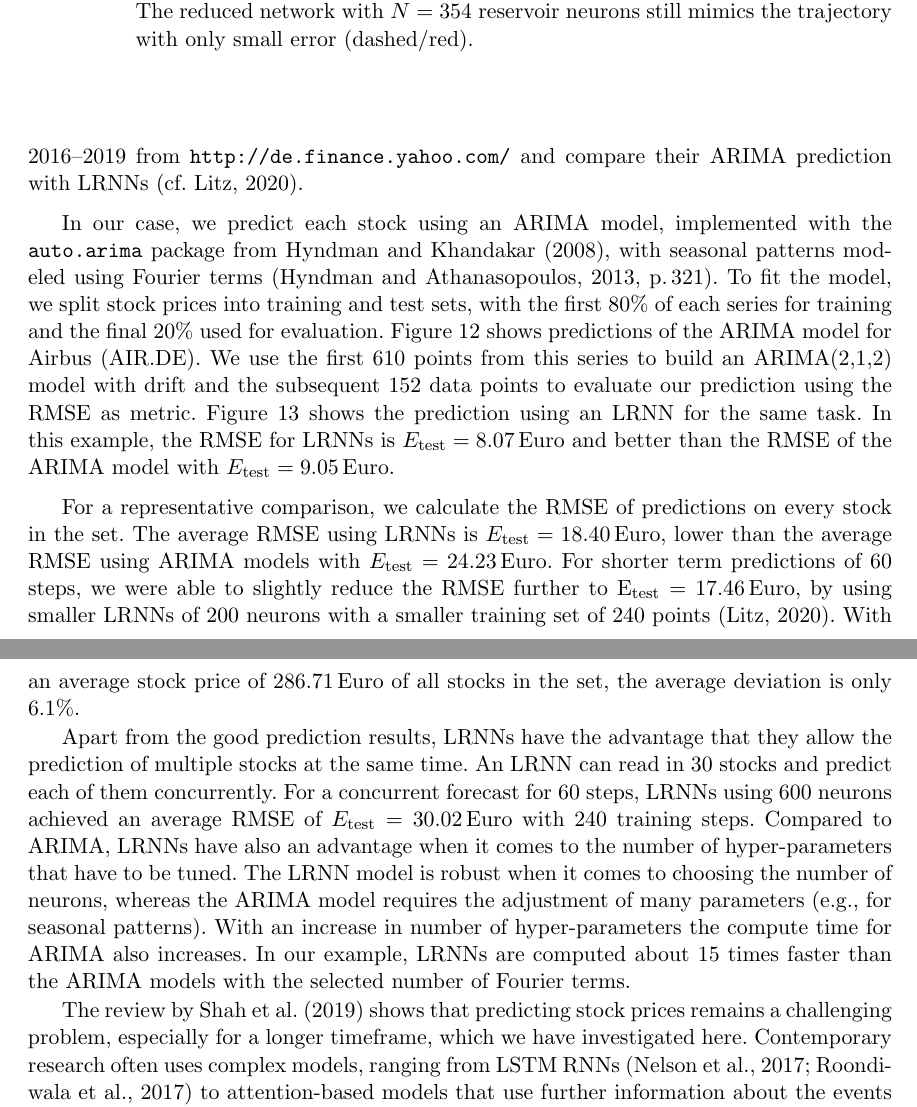
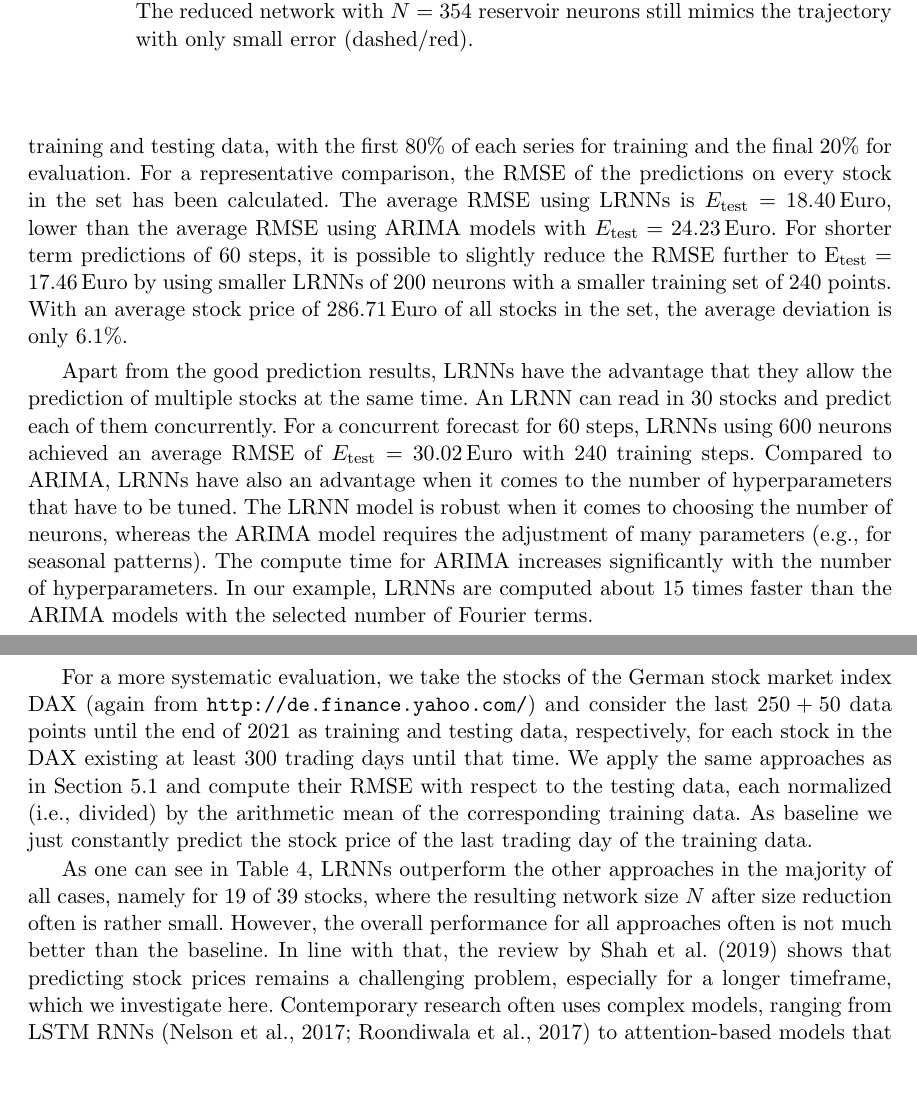
Before and after one commit to OliverObst/decorating, a LaTeX paper (paper/recupred.tex): two parts of pages 28 and 30 of 38, joined at a grey line, cut so that both start at the same text, the shorter picture padded with empty space. Compiled offline with pdfLaTeX.

Commit message:
DAX stock price evaluation

```diff
--- a/paper/recupred.tex
+++ b/paper/recupred.tex
@@ -1579,21 +1566,17 @@
 attention in finance. Complexity of markets resulting in multiple and sudden
 changes in trends of stock prices make their prediction a challenge.
 Consequently, a number of different approaches and methods have been developed.
-We analyze 30 different stocks using the closing stock prices 2016--2019 from
-\url{http://de.finance.yahoo.com/} and compare their ARIMA prediction with
-LRNNs \citep[cf.][]{Lit20}.
-
-In our case, we predict each stock using an ARIMA model, implemented with the
-\texttt{auto.arima} package from \citet{HK08}, with seasonal patterns modeled
-using Fourier terms \citep[p.\,321]{HA13}. To fit the model, we split stock
-prices into training and test sets, with the first 80\% of each series
-for training and the final 20\% used for evaluation. \cref{arima} shows predictions
-of the ARIMA model for Airbus (AIR.DE). We use the first 610 points from this series
-to build an ARIMA(2,1,2) model with drift and the subsequent 152 data points
-to evaluate our prediction using the RMSE as metric. \cref{LRNN} shows the
-prediction using an LRNN for the same task.
-In this example, the RMSE for LRNNs is $E_\mathrm{test}=8.07${\,\euro} and better
-than the RMSE of the ARIMA model with $E_\mathrm{test}=9.05${\,\euro}.
+\citet{Lit20} analyzes $30$ different stocks by ARIMA and LRNNs, using the
+closing stock prices 2016--2019. The stock price time series are split into
+training and testing data, with the first 80\% of each series for training and the
+final 20\% for evaluation. For a representative comparison, the RMSE of the
+predictions on every stock in the set has been calculated. The average RMSE
+using LRNNs is $E_\mathrm{test}=18.40${\,\euro}, lower than the average RMSE
+using ARIMA models with $E_\mathrm{test}=24.23${\,\euro}. For shorter term
+predictions of 60 steps, it is possible to slightly reduce the RMSE further to
+E$_\mathrm{test}=17.46${\,\euro} by using smaller LRNNs of 200 neurons with a
+smaller training set of 240 points. With an average stock price of
+$286.71${\,\euro} of all stocks in the set, the average deviation is only~6.1\%.
 
 \begin{figure}
 \begin{minipage}[t]{0.48\textwidth}
@@ -1613,38 +1596,41 @@
 \end{minipage}
 \end{figure}
 
-For a representative comparison, we calculate the RMSE of predictions on every stock in the set.
-The average RMSE using LRNNs is $E_\mathrm{test}=18.40${\,\euro}, lower than the  average
-RMSE using ARIMA models with $E_\mathrm{test}=24.23${\,\euro}.
-For shorter term predictions of 60 steps, we were able to slightly reduce the
-RMSE further to E$_\mathrm{test}=17.46${\,\euro}, by using smaller LRNNs of 200
-neurons with a smaller training set of 240 points \citep{Lit20}. With an average
-stock price of $286.71${\,\euro} of all stocks in the set, the average deviation
-is only 6.1\%.
-
-Apart from the good prediction results, LRNNs have the advantage that they
-allow the prediction of multiple stocks at the same time. An LRNN can read in 30
+Apart from the good prediction results, LRNNs have the advantage that they allow
+the prediction of multiple stocks at the same time. An LRNN can read in 30
 stocks and predict each of them concurrently. For a concurrent forecast for 60
 steps, LRNNs using 600 neurons achieved an average RMSE of
-$E_\mathrm{test}=30.02${\,\euro} with 240 training steps.
-Compared to ARIMA, LRNNs have also an advantage when it comes to the number of
-hyper-parameters that have to be tuned. The LRNN model is robust when it comes
-to choosing the number of neurons, whereas the ARIMA model requires the
-adjustment of many parameters (e.g., for seasonal patterns). With an increase in
-number of hyper-parameters the compute time for ARIMA also increases. In our
-example, LRNNs are computed about 15 times faster than the ARIMA models with the
-selected number of Fourier terms.
-
-The review by \citet{SIZ19} shows that predicting stock prices remains a
-challenging problem, especially for a longer timeframe, which we have investigated
+$E_\mathrm{test}=30.02${\,\euro} with 240 training steps. Compared to ARIMA,
+LRNNs have also an advantage when it comes to the number of hyperparameters that
+have to be tuned. The LRNN model is robust when it comes to choosing the number
+of neurons, whereas the ARIMA model requires the adjustment of many parameters
+(e.g., for seasonal patterns). The compute time for ARIMA increases
+significantly with the number of hyperparameters. In our example, LRNNs are
+computed about 15 times faster than the ARIMA models with the selected number of
+Fourier terms.
+
+For a more systematic evaluation, we take the stocks of the German stock market
+index DAX (again from \url{http://de.finance.yahoo.com/}) and consider the last
+$250+50$ data points until the end of 2021 as training and testing data,
+respectively, for each stock in the DAX existing at least $300$ trading days
+until that time. We apply the same approaches as in \cref{mso} and compute their
+RMSE with respect to the testing data, each normalized (i.e., divided) by the
+arithmetic mean of the corresponding training data. As baseline we just
+constantly predict the stock price of the last trading day of the training data.
+
+As one can see in \cref{dax}, LRNNs outperform the other approaches in the
+majority of all cases, namely for 19~of~39 stocks, where the resulting network
+size $N$ after size reduction often is rather small. However, the overall
+performance for all approaches often is not much better than the baseline. In
+line with that, the review by \citet{SIZ19} shows that predicting stock prices
+remains a challenging problem, especially for a longer timeframe, which we
+investigate
 here. Contemporary research often uses complex models, ranging from LSTM RNNs
 \citep{NPO17,RPV17} to attention-based models that use further information about
 the events that drive the stock prices, e.g., news texts from social media
 \citep{LL+19}. These models and also LRNNs yield accurate results, but mainly
 only in the short run.
 
-%%% more systematic evaluation; methods and tools used; interpretation
-
 \begin{table}
 \small
 \begin{tabular}{l@{ }crcccccc}
@@ -1692,4 +1678,5 @@
 Zalando & ZAL.DE & 89.9610 & 0.0656 & 0.0656 & 0.1139 & 0.2111 & 2 & \textbf{0.0600}\\
 \bottomrule
 \end{tabular}
-\caption{}
+\caption{Evaluation results for all stocks in the DAX existing at least 300
+existing at least $300$ trading days until the end of 2021. The best performing
```
Also changed, not shown: paper/recupred.tex (30 more changed lines).
